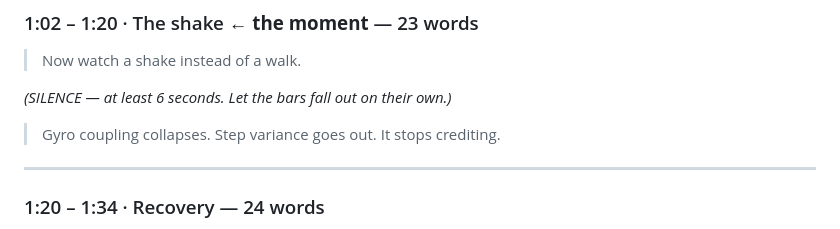
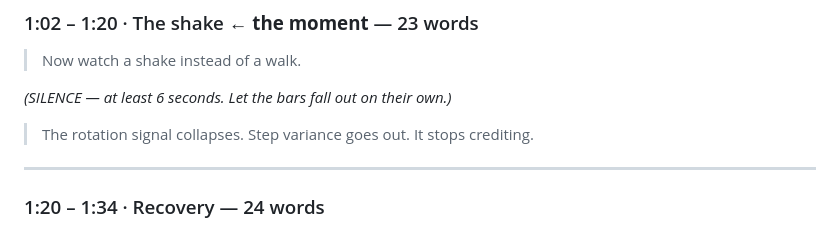
Before and after one commit to Lideeyah/lode, a Markdown page: demo/voiceover-script.md, the part around the change. Rendered like a GitHub page.

Commit message:
Say 'the rotation signal' rather than 'gyro coupling'
A listener gets about half a second to parse a phrase in a voiceover,
and 'rotation' carries the reason with it: a walking body rotates and
a shaken phone does not. The on-screen label still reads GYRO CORR,
so the tie-in survives.

```diff
--- a/demo/voiceover-script.md
+++ b/demo/voiceover-script.md
@@ -73,7 +73,7 @@ numbers on screen are the argument.
 
 *(SILENCE — at least 6 seconds. Let the bars fall out on their own.)*
 
-> Gyro coupling collapses. Step variance goes out. It stops crediting.
+> The rotation signal collapses. Step variance goes out. It stops crediting.
 
 ---
 
```
